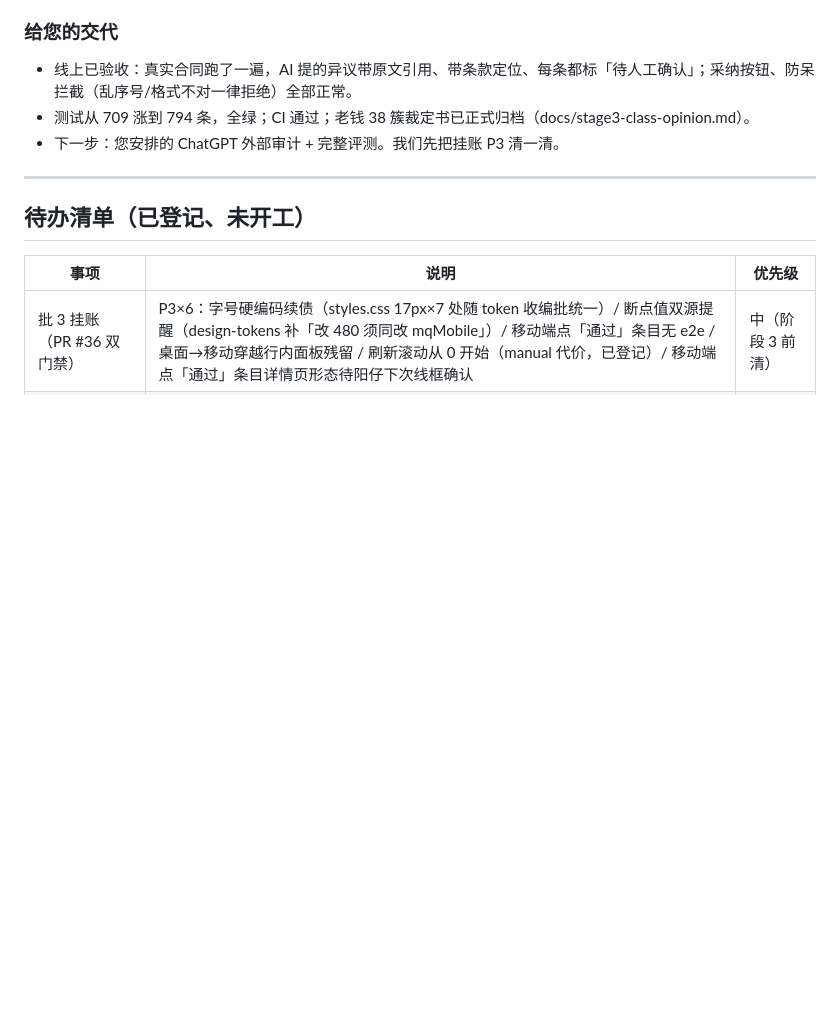
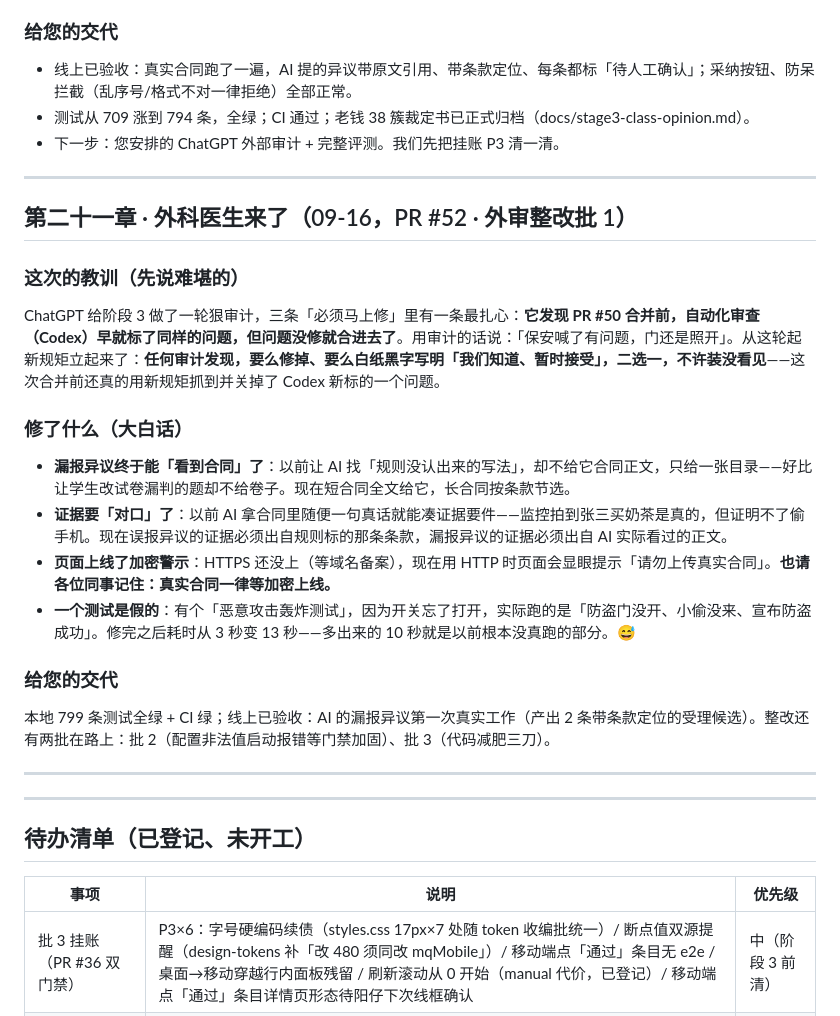
Before and after one commit to ARTHUR-BBU/Agent-T, a Markdown page: docs/plain-changelog.md, the part around the change. GitHub-like rendering; blank space fills up the shorter version.

Commit message:
日记第二十一章：外审整改批1（PR #52）
Co-Authored-By: Claude Code <noreply@anthropic.com>

```diff
--- a/docs/plain-changelog.md
+++ b/docs/plain-changelog.md
@@ -716,6 +716,28 @@ PR 都要写一段大白话**，上一轮一口气合了 6 个没写，这一章
 - 测试从 709 涨到 794 条，全绿；CI 通过；老钱 38 簇裁定书已正式归档（docs/stage3-class-opinion.md）。
 - 下一步：您安排的 ChatGPT 外部审计 + 完整评测。我们先把挂账 P3 清一清。
 
+
+---
+
+## 第二十一章 · 外科医生来了（09-16，PR #52 · 外审整改批 1）
+
+### 这次的教训（先说难堪的）
+
+ChatGPT 给阶段 3 做了一轮狠审计，三条「必须马上修」里有一条最扎心：**它发现 PR #50 合并前，自动化审查（Codex）早就标了同样的问题，但问题没修就合进去了**。用审计的话说：「保安喊了有问题，门还是照开」。从这轮起新规矩立起来了：**任何审计发现，要么修掉、要么白纸黑字写明「我们知道、暂时接受」，二选一，不许装没看见**——这次合并前还真的用新规矩抓到并关掉了 Codex 新标的一个问题。
+
+### 修了什么（大白话）
+
+- **漏报异议终于能「看到合同」了**：以前让 AI 找「规则没认出来的写法」，却不给它合同正文，只给一张目录——好比让学生改试卷漏判的题却不给卷子。现在短合同全文给它，长合同按条款节选。
+- **证据要「对口」了**：以前 AI 拿合同里随便一句真话就能凑证据要件——监控拍到张三买奶茶是真的，但证明不了偷手机。现在误报异议的证据必须出自规则标的那条条款，漏报异议的证据必须出自 AI 实际看过的正文。
+- **页面上线了加密警示**：HTTPS 还没上（等域名备案），现在用 HTTP 时页面会显眼提示「请勿上传真实合同」。**也请各位同事记住：真实合同一律等加密上线。**
+- **一个测试是假的**：有个「恶意攻击轰炸测试」，因为开关忘了打开，实际跑的是「防盗门没开、小偷没来、宣布防盗成功」。修完之后耗时从 3 秒变 13 秒——多出来的 10 秒就是以前根本没真跑的部分。😅
+
+### 给您的交代
+
+本地 799 条测试全绿 + CI 绿；线上已验收：AI 的漏报异议第一次真实工作（产出 2 条带条款定位的受理候选）。整改还有两批在路上：批 2（配置非法值启动报错等门禁加固）、批 3（代码减肥三刀）。
+
+---
+
 ---
 
 ## 待办清单（已登记、未开工）
```
